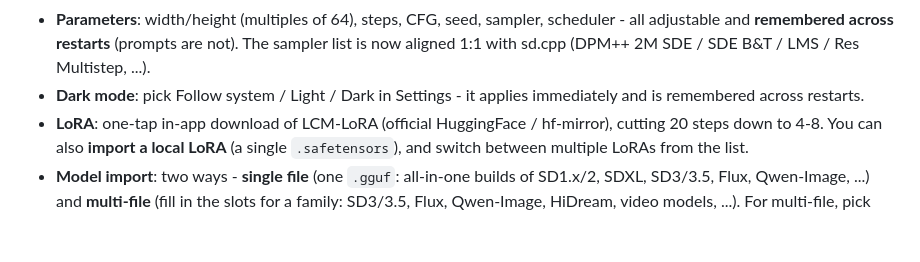
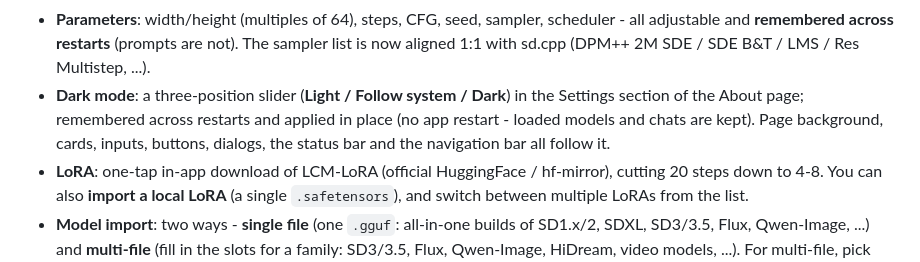
Before and after one commit to visitor257/Ponko, a Markdown page: README.en.md, the part around the change. Rendered like a GitHub page; blank space fills up the shorter version.

Commit message:
README：深色模式说明更新为「关于」页的「设置」分区 + 三档滑块（亮/跟随系统/暗）+ 就地换色不重启，与 1.6.2 更新包的实际 UI 对齐

```diff
--- a/README.en.md
+++ b/README.en.md
@@ -46,7 +46,7 @@ The engine is [stable-diffusion.cpp](https://github.com/leejet/stable-diffusion.
 - **Parameter defaults**: every parameter page has "Set as default" / "Restore defaults" (each asks for confirmation); Text-to-Image and Image-to-Image keep **separate default sets for LoRA on/off**, and toggling the LoRA switch applies the matching set
 - **Generation history**: the Result view keeps the last 30 images of this run - browse, delete one, or clear all. **In-memory only; gone when the app is closed.**
 - **Parameters**: width/height (multiples of 64), steps, CFG, seed, sampler, scheduler - all adjustable and **remembered across restarts** (prompts are not). The sampler list is now aligned 1:1 with sd.cpp (DPM++ 2M SDE / SDE B&T / LMS / Res Multistep, ...).
-- **Dark mode**: pick Follow system / Light / Dark in Settings - it applies immediately and is remembered across restarts.
+- **Dark mode**: a three-position slider (**Light / Follow system / Dark**) in the Settings section of the About page; remembered across restarts and applied in place (no app restart - loaded models and chats are kept). Page background, cards, inputs, buttons, dialogs, the status bar and the navigation bar all follow it.
 - **LoRA**: one-tap in-app download of LCM-LoRA (official HuggingFace / hf-mirror), cutting 20 steps down to 4-8. You can also **import a local LoRA** (a single `.safetensors`), and switch between multiple LoRAs from the list.
 - **Model import**: two ways - **single file** (one `.gguf`: all-in-one builds of SD1.x/2, SDXL, SD3/3.5, Flux, Qwen-Image, ...) and **multi-file** (fill in the slots for a family: SD3/3.5, Flux, Qwen-Image, HiDream, video models, ...). For multi-file, pick the type (family) and the main model first, then add the companion files one by one under "Model slots"; each model set keeps its files in its own folder and can be selected / long-pressed to delete in the list
   - **SDXL is single-file only**: upstream sd.cpp only recognizes SDXL when the second text encoder sits in the same file as the main model, so a split unet + CLIP-L/CLIP-G SDXL fails to load - use a single-file SDXL (quantized single files around 2.5 GB exist)
```
Also changed, not shown: README.md (+1 -1 lines).
